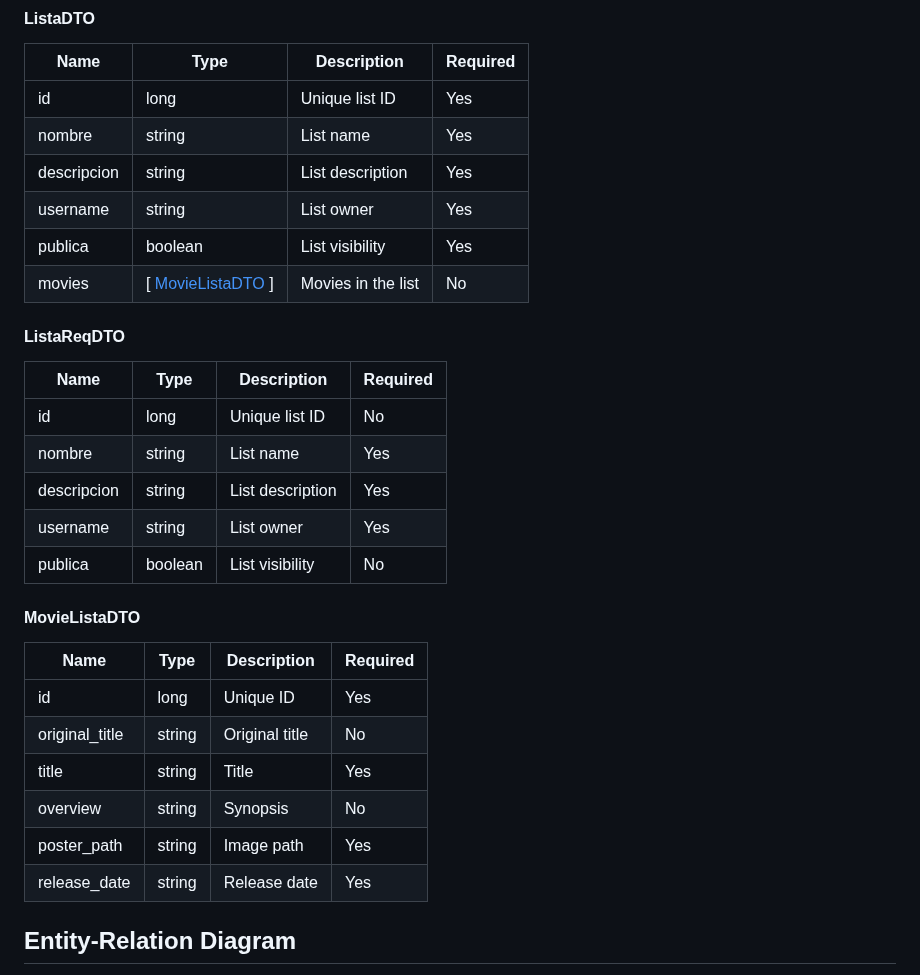
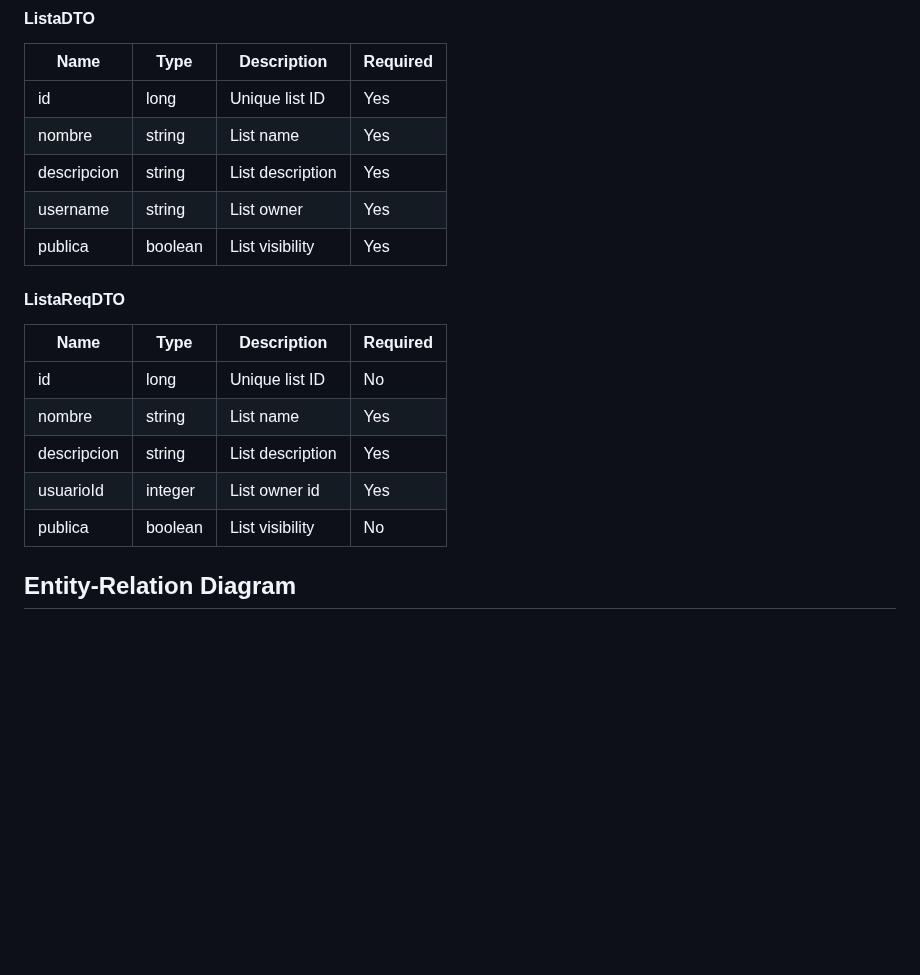
Before and after one commit to abeltran10/todocine_backend, a Markdown page: README.md, the part around one of its changes. Drawn GitHub-style; blank space fills up the shorter version.

```diff
--- a/README.md
+++ b/README.md
@@ -708,7 +737,6 @@ Removes the relationship between the movie and the list without deleting the mov
 | descripcion | string | List description | Yes |
 | username | string | List owner | Yes |
 | publica | boolean | List visibility | Yes |
-| movies | [ [MovieListaDTO](#movielistadto) ] | Movies in the list | No |
 
 #### ListaReqDTO
 
@@ -717,19 +745,8 @@ Removes the relationship between the movie and the list without deleting the mov
 | id | long | Unique list ID | No |
 | nombre | string | List name | Yes |
 | descripcion | string | List description | Yes |
-| username | string | List owner | Yes |
+| usuarioId | integer | List owner id | Yes |
 | publica | boolean | List visibility | No |
-
-#### MovieListaDTO
-
-| Name | Type | Description | Required |
-| ---- | ---- | ----------- | -------- |
-| id | long | Unique ID | Yes |
-| original_title | string | Original title | No |
-| title | string | Title | Yes |
-| overview | string | Synopsis | No |
-| poster_path | string | Image path | Yes |
-| release_date | string | Release date | Yes |
 
 
 
```
Also changed, not shown: other parts of README.md (+57 -28 lines).
